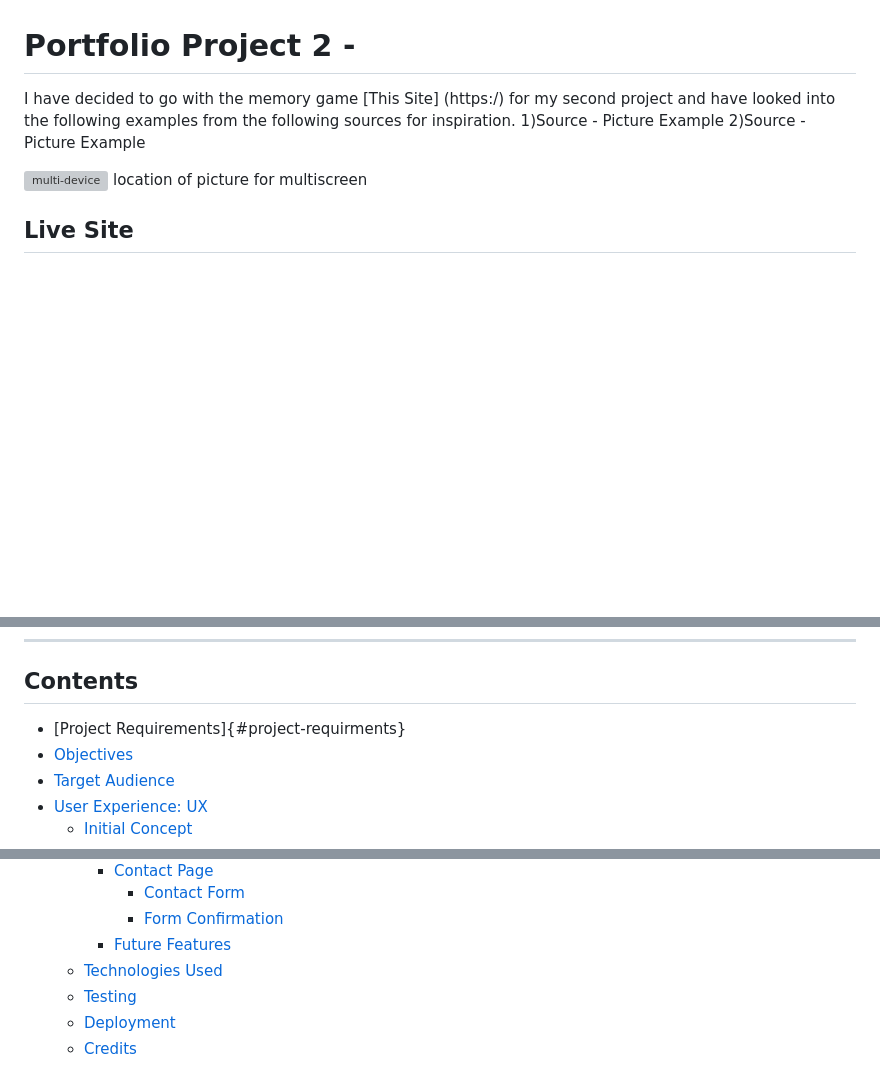
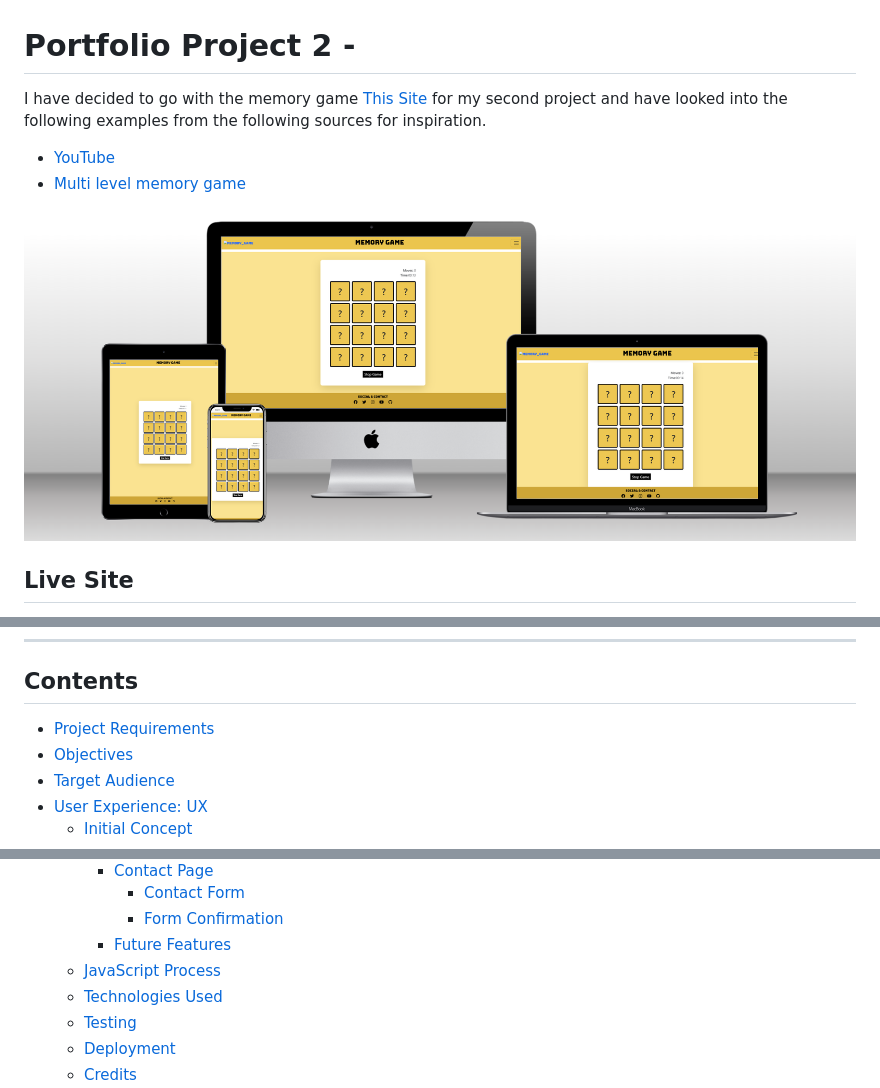
Before and after one commit to Code-Institute-Submissions/melanyhowell-Project2, a Markdown page: README.md, 3 parts joined by grey strips. Rendered like a GitHub page; pictures changed too: assets/readmeimages/multiscreen.png (added); blank space fills up the shorter version; grey boxes are pictures that could not be loaded.

```diff
--- a/README.md
+++ b/README.md
@@ -1,15 +1,12 @@
 # Portfolio Project 2 -
 
 
-I have decided to go with the memory game [This Site] (https:/) for my second project and have looked into the following examples from the following sources for inspiration.
-1)Source -
-Picture Example
-2)Source -
-Picture Example
+I have decided to go with the memory game [This Site](https://melanyhowell.github.io/Project2/) for my second project and have looked into the following examples from the following sources for inspiration.
++ [YouTube](https://www.youtube.com/watch?v=DABkhfsBAWw)
++ [Multi level memory game](https://github.com/Al3x4/memory-game)
 
 
 
-![multi-device](..////) location of picture for multiscreen
-
+![multi-device](assets/readmeimages/multiscreen.png)
 
 ## Live Site
@@ -24,7 +21,7 @@ Picture Example
 ---
 
 ## Contents
-+ [Project Requirements]{#project-requirments}
++ [Project Requirements](#project-requirements)
 + [Objectives](#Objectives)
 + [Target Audience](#target-audience)
 + [User Experience: UX](#user-exerience-ux)
@@ -50,6 +47,7 @@ Picture Example
             + [Contact Form](#contact-form)
             + [Form Confirmation](#form-confirmation)
         + [Future Features](#future-features)
+    + [JavaScript Process](#javascript-game-process)
     + [Technologies Used](#technologies-used)
     + [Testing](#testing)
     + [Deployment](#deployment)
```
Also changed, not shown: other parts of README.md (+1 -7 lines), 3 other files.
